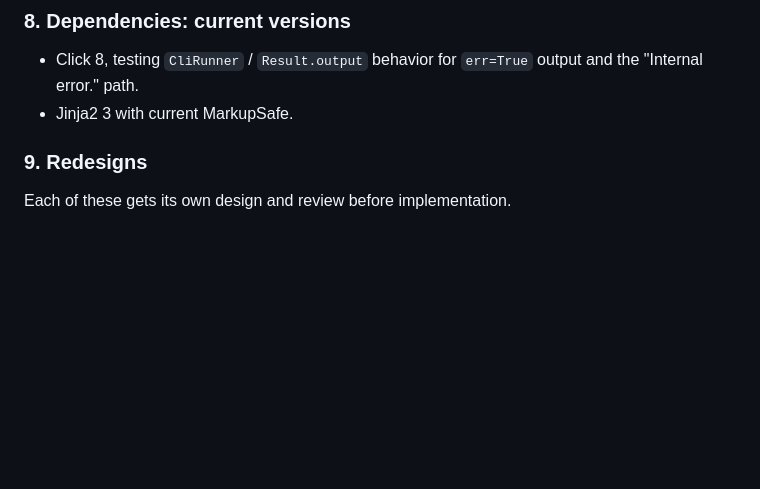
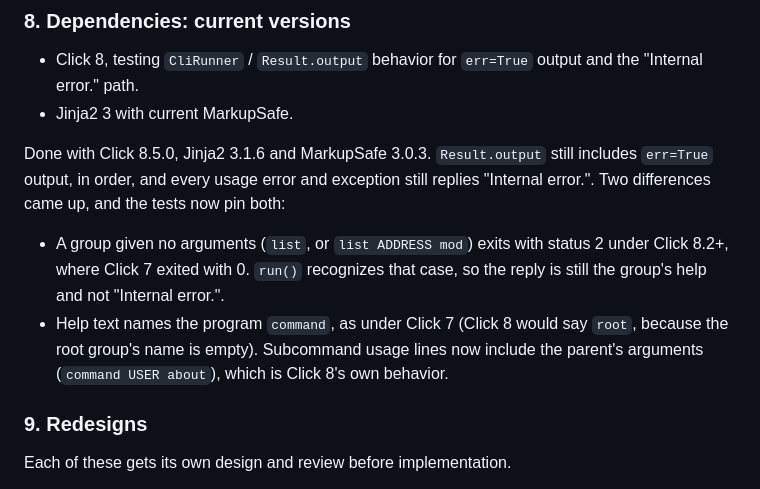
Before and after one commit to ilg/LambdaMLM, a Markdown page: docs/modernization-plan.md, the part around the change. Drawn GitHub-style; blank space fills up the shorter version.

Commit message:
Record step 8's outcome in the modernization plan.
Co-Authored-By: Claude Opus 5.5 <noreply@anthropic.com>

```diff
--- a/docs/modernization-plan.md
+++ b/docs/modernization-plan.md
@@ -222,6 +222,11 @@ AWS SAM rather than plain CloudFormation, because step 9's SNS and SQS event sou
 - Click 8, testing `CliRunner` / `Result.output` behavior for `err=True` output and the "Internal error." path.
 - Jinja2 3 with current MarkupSafe.
 
+Done with Click 8.5.0, Jinja2 3.1.6 and MarkupSafe 3.0.3. `Result.output` still includes `err=True` output, in order, and every usage error and exception still replies "Internal error.". Two differences came up, and the tests now pin both:
+
+- A group given no arguments (`list`, or `list ADDRESS mod`) exits with status 2 under Click 8.2+, where Click 7 exited with 0. `run()` recognizes that case, so the reply is still the group's help and not "Internal error.".
+- Help text names the program `command`, as under Click 7 (Click 8 would say `root`, because the root group's name is empty). Subcommand usage lines now include the parent's arguments (`command USER about`), which is Click 8's own behavior.
+
 ### 9. Redesigns
 
 Each of these gets its own design and review before implementation.
```
